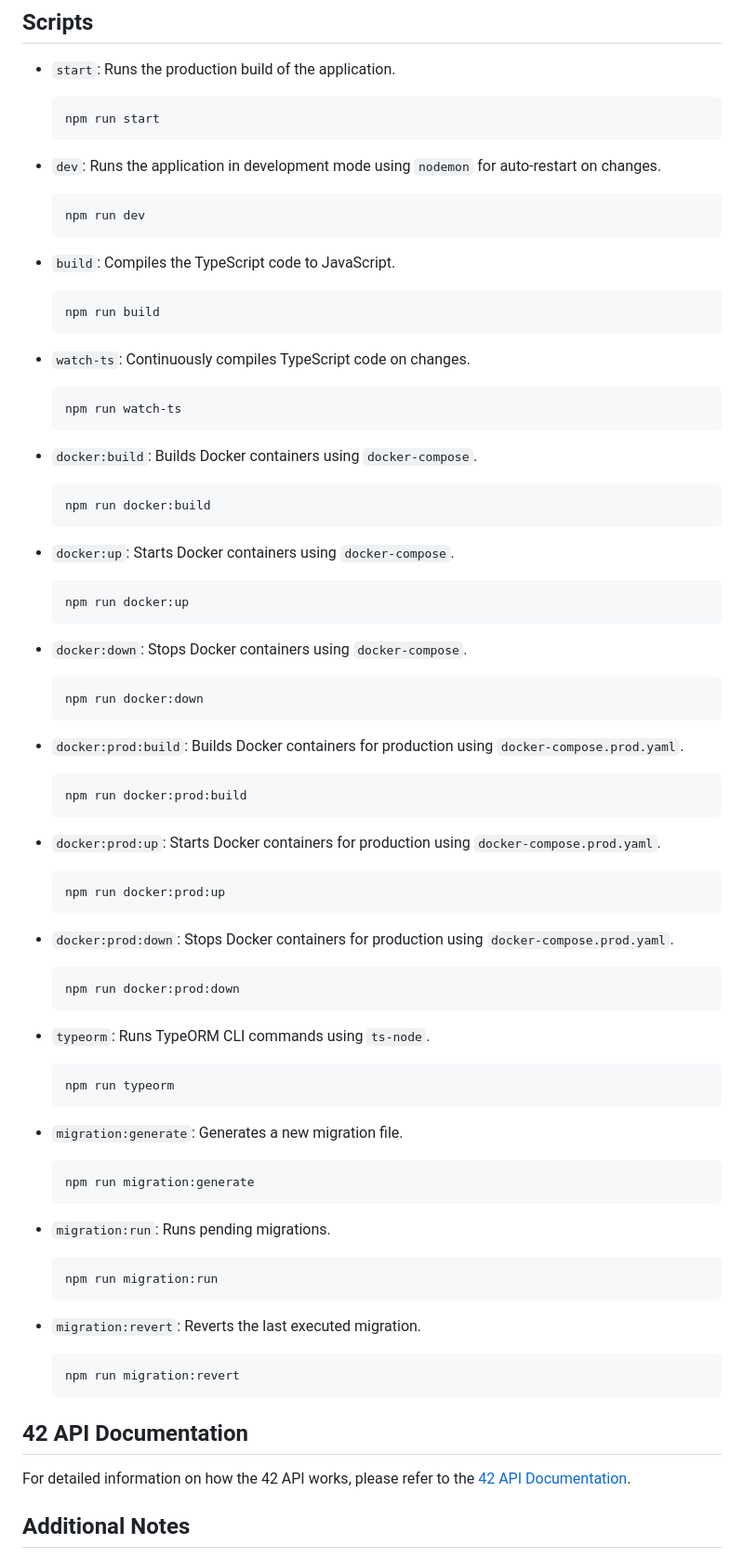
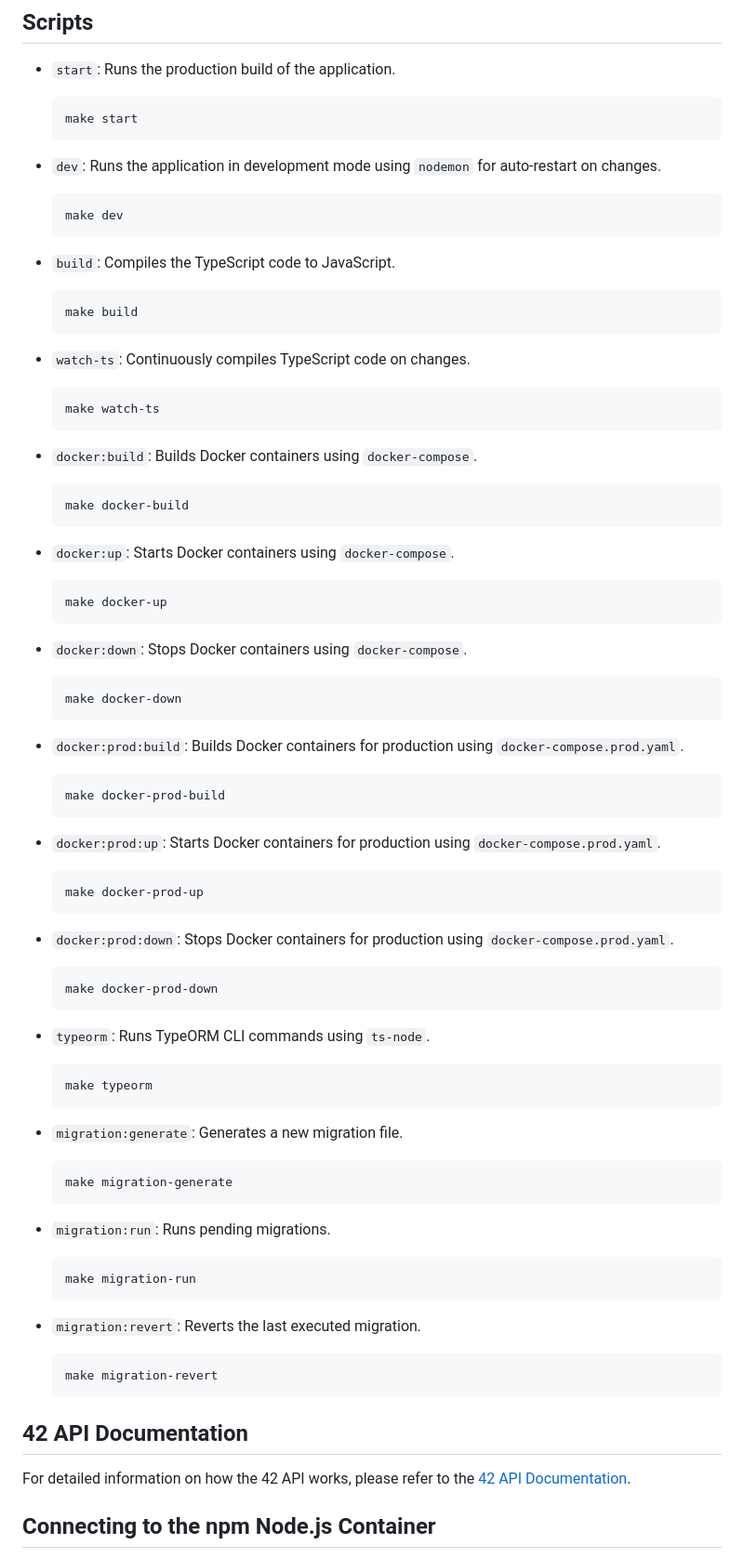
Before and after one commit to ygalsk/42LogIn_TypeScript, a Markdown page: README.md, the part around one of its changes. Shown at 93% size. Rendered like a GitHub page.

````diff
--- a/README.md
+++ b/README.md
@@ -60,77 +60,77 @@ Before you begin, ensure you have installed:
 
 - `start`: Runs the production build of the application.
     ```bash
-    npm run start
+    make start
     ```
 
 - `dev`: Runs the application in development mode using `nodemon` for auto-restart on changes.
     ```bash
-    npm run dev
+    make dev
     ```
 
 - `build`: Compiles the TypeScript code to JavaScript.
     ```bash
-    npm run build
+    make build
     ```
 
 - `watch-ts`: Continuously compiles TypeScript code on changes.
     ```bash
-    npm run watch-ts
+    make watch-ts
     ```
 
 - `docker:build`: Builds Docker containers using `docker-compose`.
     ```bash
-    npm run docker:build
+    make docker-build
     ```
 
 - `docker:up`: Starts Docker containers using `docker-compose`.
     ```bash
-    npm run docker:up
+    make docker-up
     ```
 
 - `docker:down`: Stops Docker containers using `docker-compose`.
     ```bash
-    npm run docker:down
+    make docker-down
     ```
 
 - `docker:prod:build`: Builds Docker containers for production using `docker-compose.prod.yaml`.
     ```bash
-    npm run docker:prod:build
+    make docker-prod-build
     ```
 
 - `docker:prod:up`: Starts Docker containers for production using `docker-compose.prod.yaml`.
     ```bash
-    npm run docker:prod:up
+    make docker-prod-up
     ```
 
 - `docker:prod:down`: Stops Docker containers for production using `docker-compose.prod.yaml`.
     ```bash
-    npm run docker:prod:down
+    make docker-prod-down
     ```
 
 - `typeorm`: Runs TypeORM CLI commands using `ts-node`.
     ```bash
-    npm run typeorm
+    make typeorm
     ```
 
 - `migration:generate`: Generates a new migration file.
     ```bash
-    npm run migration:generate
+    make migration-generate
     ```
 
 - `migration:run`: Runs pending migrations.
     ```bash
-    npm run migration:run
+    make migration-run
     ```
 
 - `migration:revert`: Reverts the last executed migration.
     ```bash
-    npm run migration:revert
+    make migration-revert
     ```
 
 ## 42 API Documentation
 
 For detailed information on how the 42 API works, please refer to the [42 API Documentation](https://api.intra.42.fr/apidoc).
 
-## Additional Notes
+## Connecting to the npm Node.js Container
 
````
Also changed, not shown: other parts of README.md (+11 -130 lines).
